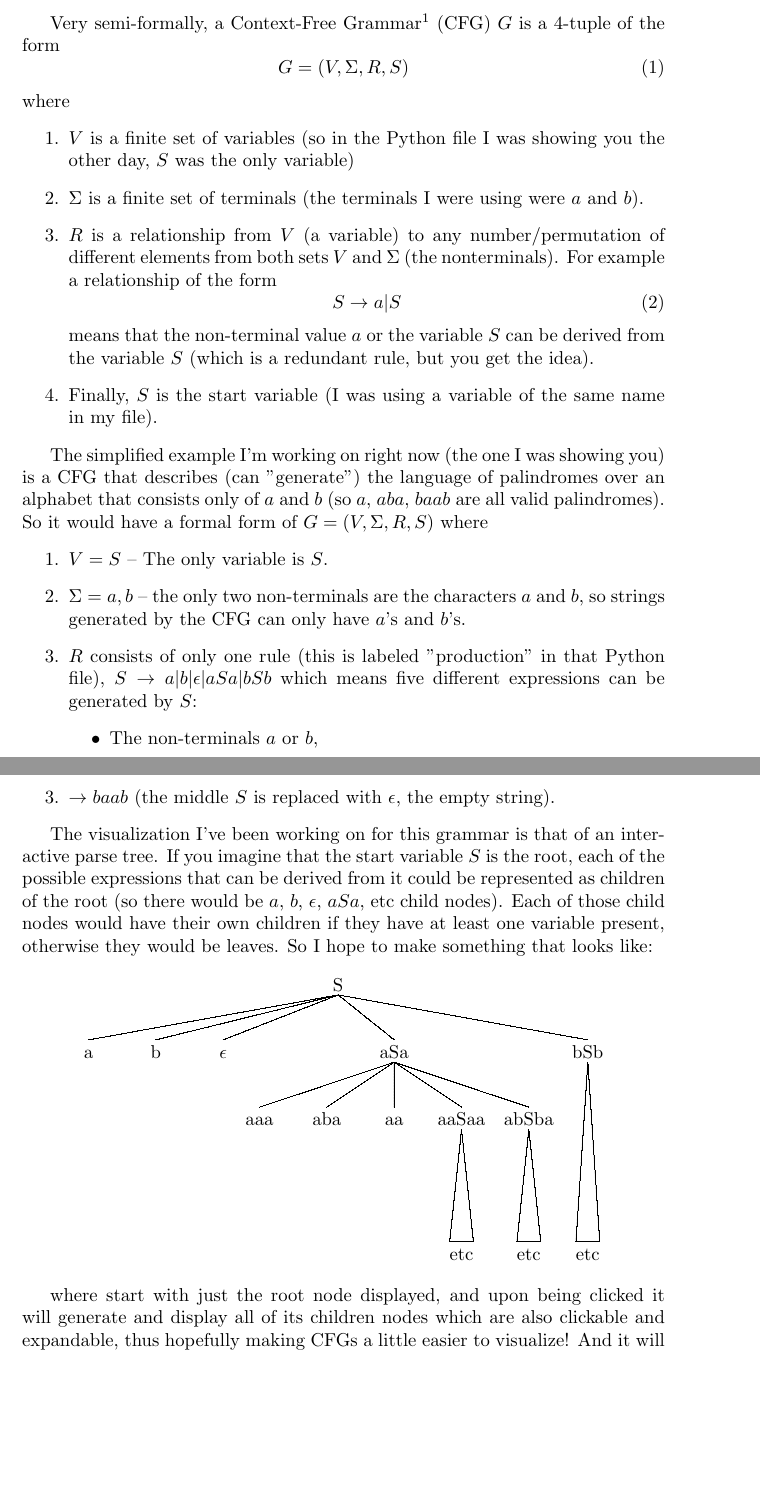
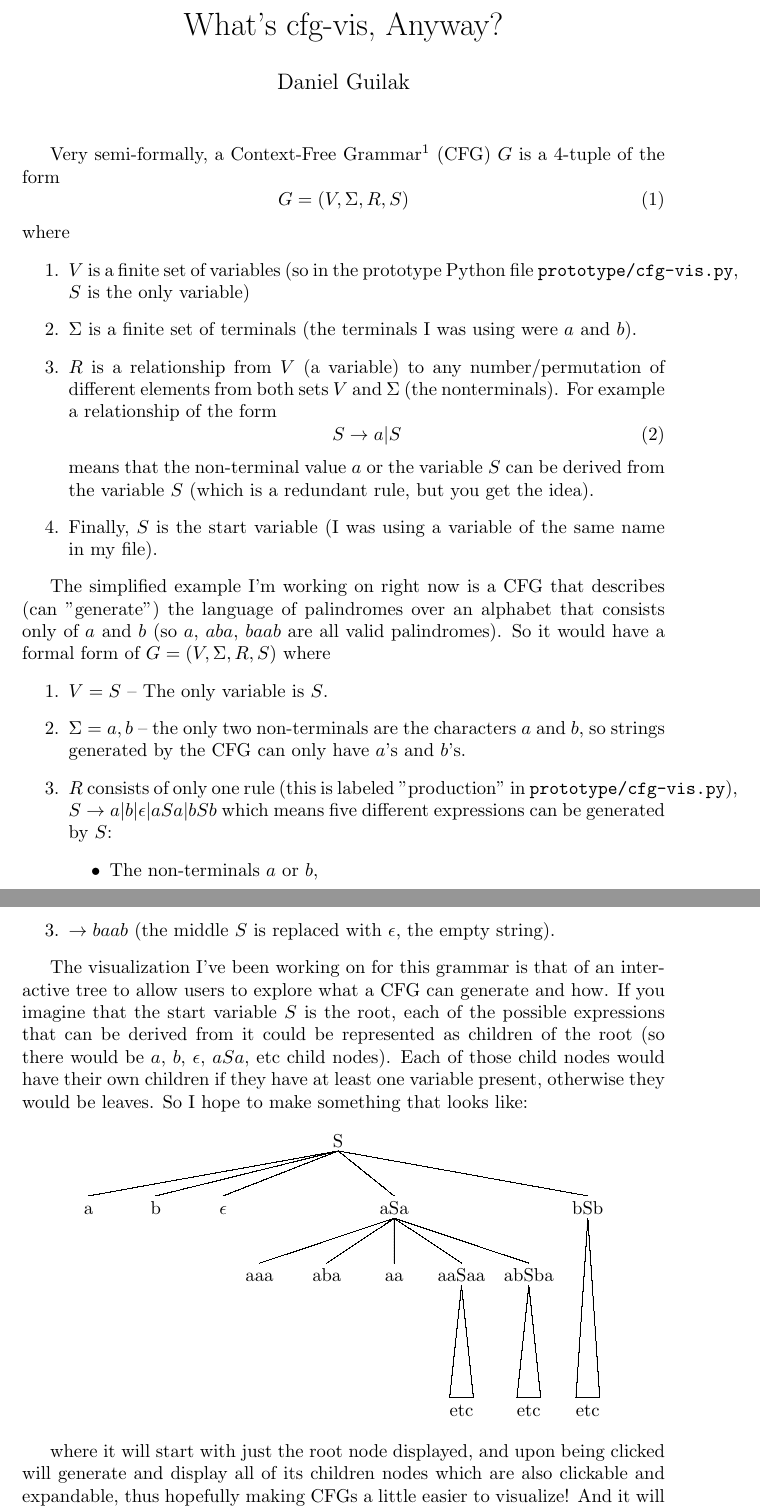
Before and after one commit to dguilak/cfg-vis, a LaTeX document (background.tex): two parts of pages 1 and 2 of 2, joined at a grey line, cut at the place of the change, the shorter picture padded with empty space. Compiled offline with pdfLaTeX.

Commit message:
Fixed a typo.

```diff
--- a/background.tex
+++ b/background.tex
@@ -1,15 +1,18 @@
 \documentclass[•]{article}
 \usepackage{amsmath, synttree}
-
+\author{Daniel Guilak}
+\title{What's cfg-vis, Anyway?}
+\date{}
 \begin{document}
+\maketitle
 Very semi-formally, a Context-Free Grammar\footnote{Sipser, M. (2006). Introduction to the Theory of Computation (Vol. 27). Boston, MA: Thomson Course Technology.} (CFG) $G$ is a 4-tuple of the form
 \begin{equation}
 	G=(V,\Sigma,R,S)
 \end{equation}
 where
 \begin{enumerate}
-	\item $V$ is a finite set of variables (so in the Python file I was showing you the other day, $S$ was the only variable)
-	\item $\Sigma$ is a finite set of terminals (the terminals I were using were $a$ and $b$).
+	\item $V$ is a finite set of variables (so in the prototype Python file \texttt{prototype/cfg-vis.py}, $S$ is the only variable)
+	\item $\Sigma$ is a finite set of terminals (the terminals I was using were $a$ and $b$).
 	\item $R$ is a relationship from $V$ (a variable) to any number/permutation of different elements from both sets $V$ and $\Sigma$ (the nonterminals). For example a relationship of the form
 	\begin{equation}
 	S \rightarrow a | S
@@ -18,11 +21,11 @@ means that the non-terminal value $a$ or the variable $S$ can be derived from th
 	\item Finally, $S$ is the start variable (I was using a variable of the same name in my file).
 \end{enumerate}
 
-The simplified example I'm working on right now (the one I was showing you) is a CFG that describes (can "generate") the language of palindromes over an alphabet that consists only of $a$ and $b$ (so $a$, $aba$, $baab$ are all valid palindromes). So it would have a formal form of $G=(V,\Sigma,R,S)$ where
+The simplified example I'm working on right now is a CFG that describes (can "generate") the language of palindromes over an alphabet that consists only of $a$ and $b$ (so $a$, $aba$, $baab$ are all valid palindromes). So it would have a formal form of $G=(V,\Sigma,R,S)$ where
 \begin{enumerate}
 	\item $V={S}$ -- The only variable is $S$.
 	\item $\Sigma={a,b}$ -- the only two non-terminals are the characters $a$ and $b$, so strings generated by the CFG can only have $a$'s and $b$'s.
-	\item $R$ consists of only one rule (this is labeled "production" in that Python file), $S \rightarrow a | b | \epsilon | aSa | bSb$ which means five different expressions can be generated by $S$:
+	\item $R$ consists of only one rule (this is labeled "production" in \texttt{prototype/cfg-vis.py}), $S \rightarrow a | b | \epsilon | aSa | bSb$ which means five different expressions can be generated by $S$:
 	\begin{itemize}
 		\item The non-terminals $a$ or $b$,
 		\item The empty string $\epsilon$,
@@ -38,7 +41,7 @@ So as an example, if we wanted to use the CFG to generate the palindrome $baab$
 	\item $ \rightarrow baab$ (the middle $S$ is replaced with $\epsilon$, the empty string).
 \end{enumerate}
 
-The visualization I've been working on for this grammar is that of an interactive parse tree. If you imagine that the start variable $S$ is the root, each of the possible expressions that can be derived from it could be represented as children of the root (so there would be $a$, $b$, $\epsilon$, $aSa$, etc child nodes). Each of those child nodes would have their own children if they have at least one variable present, otherwise they would be leaves. So I hope to make something that looks like:
+The visualization I've been working on for this grammar is that of an interactive tree to allow users to explore what a CFG can generate and how. If you imagine that the start variable $S$ is the root, each of the possible expressions that can be derived from it could be represented as children of the root (so there would be $a$, $b$, $\epsilon$, $aSa$, etc child nodes). Each of those child nodes would have their own children if they have at least one variable present, otherwise they would be leaves. So I hope to make something that looks like:
 
 \begin{center}
 \synttree{5}
@@ -50,7 +53,6 @@ The visualization I've been working on for this grammar is that of an interactiv
 ]
 \end{center}
 
-
-where start with just the root node displayed, and upon being clicked it will generate and display all of its children nodes which are also clickable and expandable, thus hopefully making CFGs a little easier to visualize! And it will be trivial to expand to more variables and production rules, but will obviously make the parse tree a little more complicated.
+where it will start with just the root node displayed, and upon being clicked will generate and display all of its children nodes which are also clickable and expandable, thus hopefully making CFGs a little easier to visualize! And it will be trivial to expand to more variables and production rules, but will obviously make the parse tree a little more complicated.
 
 \end{document}
```
Also changed, not shown: background.pdf, 3 other files.
